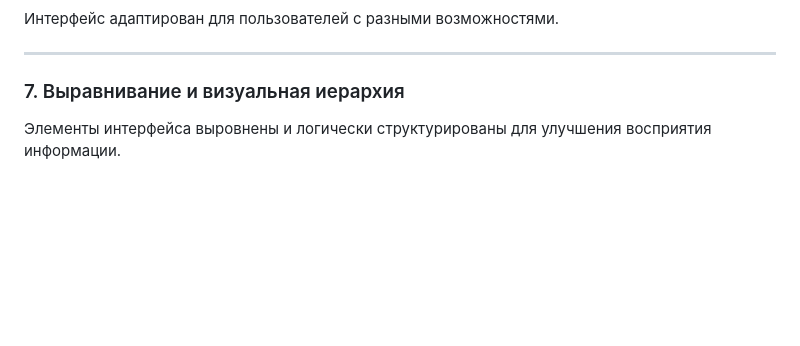
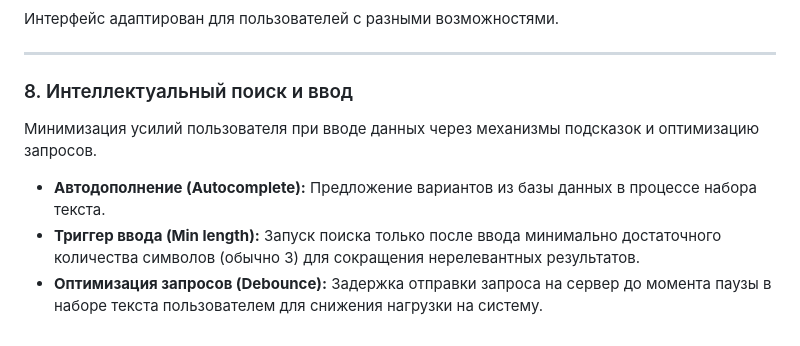
Before and after one commit to C23-501-SoftDev/Docs, a Markdown page: documents/110.ui-ux.md, the part around the change. Rendered like a GitHub page; blank space fills up the shorter version.

```diff
--- a/documents/110.ui-ux.md
+++ b/documents/110.ui-ux.md
@@ -130,5 +130,9 @@
 
 ---
 
-### 7. Выравнивание и визуальная иерархия
-Элементы интерфейса выровнены и логически структурированы для улучшения восприятия информации.
+### 8. Интеллектуальный поиск и ввод
+Минимизация усилий пользователя при вводе данных через механизмы подсказок и оптимизацию запросов.
+
+* **Автодополнение (Autocomplete):** Предложение вариантов из базы данных в процессе набора текста.
+* **Триггер ввода (Min length):** Запуск поиска только после ввода минимально достаточного количества символов (обычно 3) для сокращения нерелевантных результатов.
+* **Оптимизация запросов (Debounce):** Задержка отправки запроса на сервер до момента паузы в наборе текста пользователем для снижения нагрузки на систему.
```
